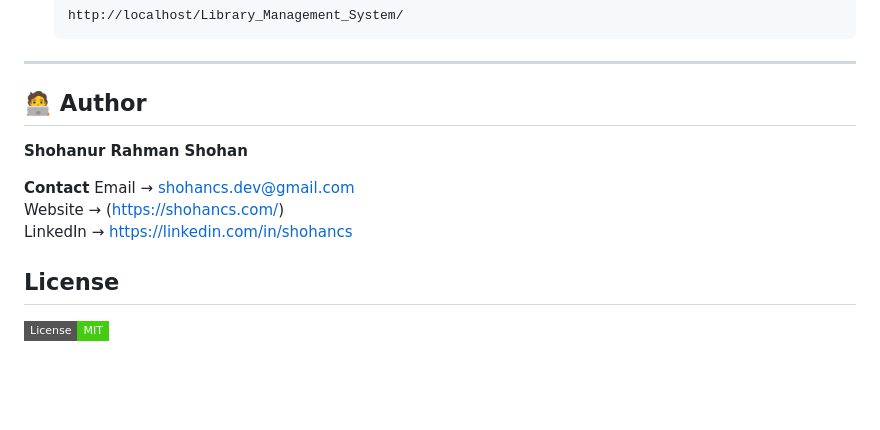
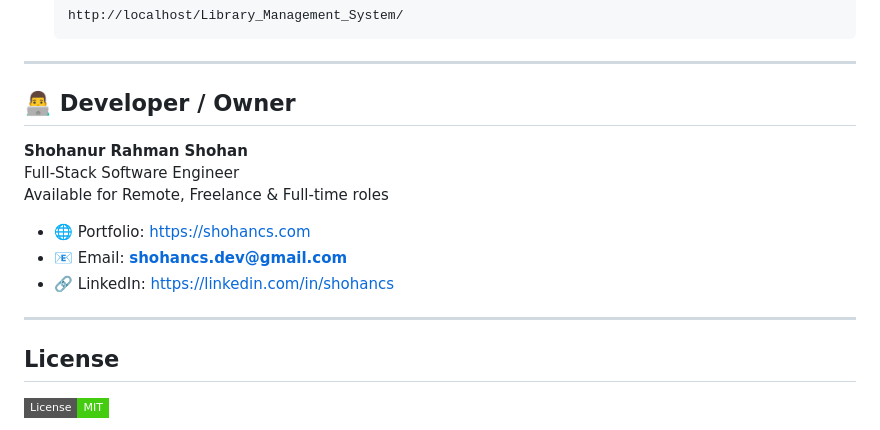
Before and after one commit to shohancs/Library_Management_System, a Markdown page: README.md, the part around the change. GitHub-like rendering; badges without logos; blank space fills up the shorter version.

```diff
--- a/README.md
+++ b/README.md
@@ -137,13 +137,17 @@ Library_Management_System/
 
 ---
 
-## 🧑‍💻 Author
+## 👨‍💻 Developer / Owner
+
 **Shohanur Rahman Shohan**
+Full-Stack Software Engineer
+Available for Remote, Freelance & Full-time roles
 
-**Contact**
-Email → shohancs.dev@gmail.com <br>
-Website → (https://shohancs.com/) <br>
-LinkedIn → [https://linkedin.com/in/shohancs](https://www.linkedin.com/in/shohancs/)
+- 🌐 Portfolio: https://shohancs.com
+- 📧 Email: **shohancs.dev@gmail.com**
+- 🔗 LinkedIn: https://linkedin.com/in/shohancs
+
+---
 
 
 ## License
```
